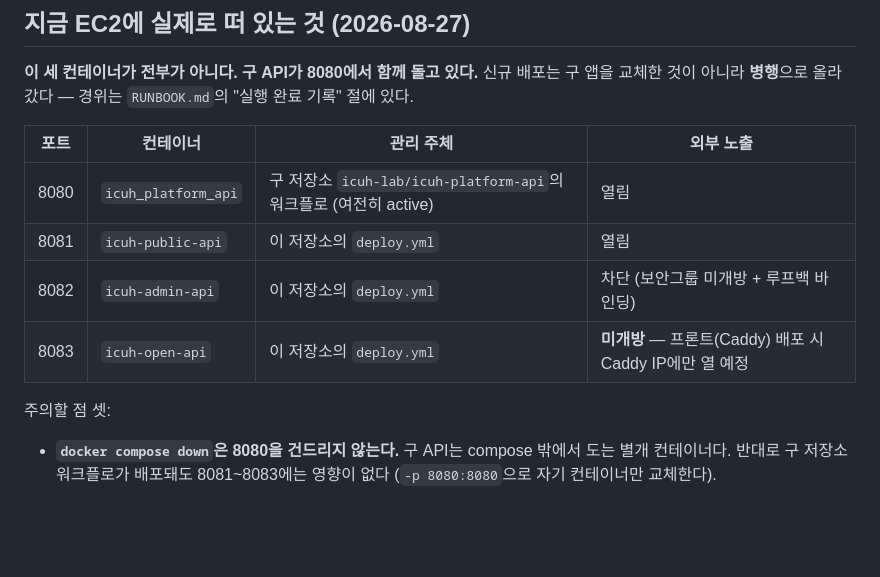
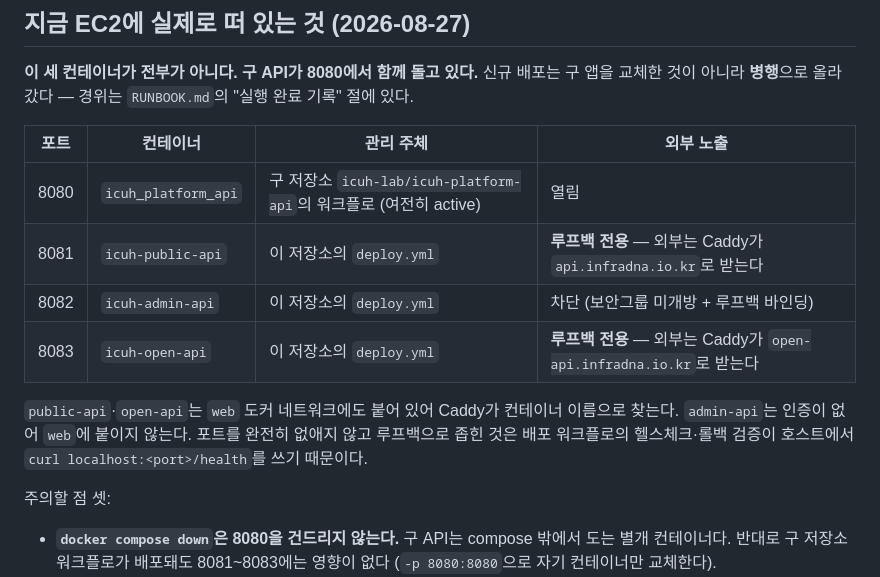
Before and after one commit to icuh-lab/icuh-drought-platform, a Markdown page: deploy/README.md, the part around the change. Drawn GitHub-style; blank space fills up the shorter version.

```diff
--- a/deploy/README.md
+++ b/deploy/README.md
@@ -10,9 +10,13 @@ EC2 한 대에 public-api(8081) · admin-api(8082) · open-api(8083) 세 컨테
 | 포트 | 컨테이너 | 관리 주체 | 외부 노출 |
 |---|---|---|---|
 | 8080 | `icuh_platform_api` | 구 저장소 `icuh-lab/icuh-platform-api`의 워크플로 (여전히 active) | 열림 |
-| 8081 | `icuh-public-api` | 이 저장소의 `deploy.yml` | 열림 |
+| 8081 | `icuh-public-api` | 이 저장소의 `deploy.yml` | **루프백 전용** — 외부는 Caddy가 `api.infradna.io.kr`로 받는다 |
 | 8082 | `icuh-admin-api` | 이 저장소의 `deploy.yml` | 차단 (보안그룹 미개방 + 루프백 바인딩) |
-| 8083 | `icuh-open-api` | 이 저장소의 `deploy.yml` | **미개방** — 프론트(Caddy) 배포 시 Caddy IP에만 열 예정 |
+| 8083 | `icuh-open-api` | 이 저장소의 `deploy.yml` | **루프백 전용** — 외부는 Caddy가 `open-api.infradna.io.kr`로 받는다 |
+
+`public-api`·`open-api`는 `web` 도커 네트워크에도 붙어 있어 Caddy가 컨테이너 이름으로 찾는다.
+`admin-api`는 인증이 없어 `web`에 붙이지 않는다. 포트를 완전히 없애지 않고 루프백으로 좁힌 것은
+배포 워크플로의 헬스체크·롤백 검증이 호스트에서 `curl localhost:<port>/health`를 쓰기 때문이다.
 
 주의할 점 셋:
 
```
Also changed, not shown: deploy/RUNBOOK.md (+6 -0 lines).
